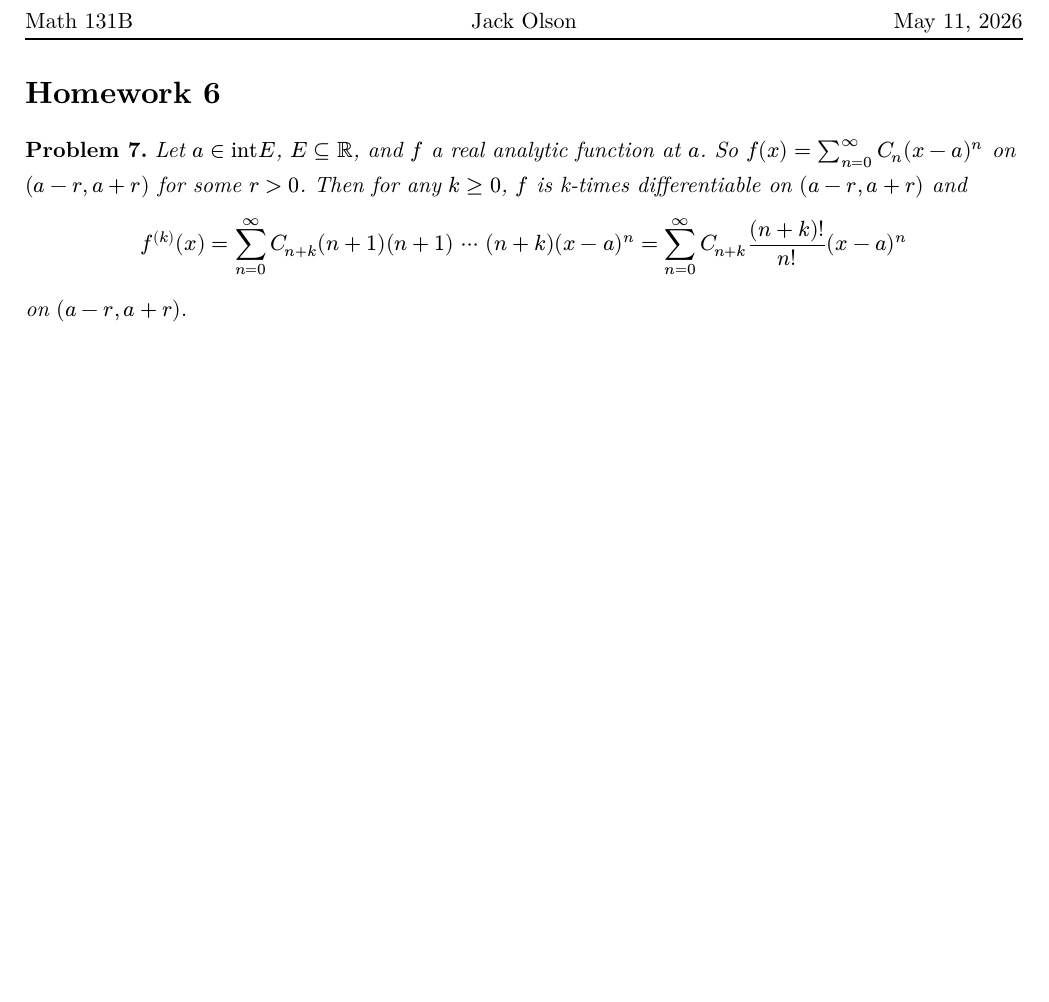
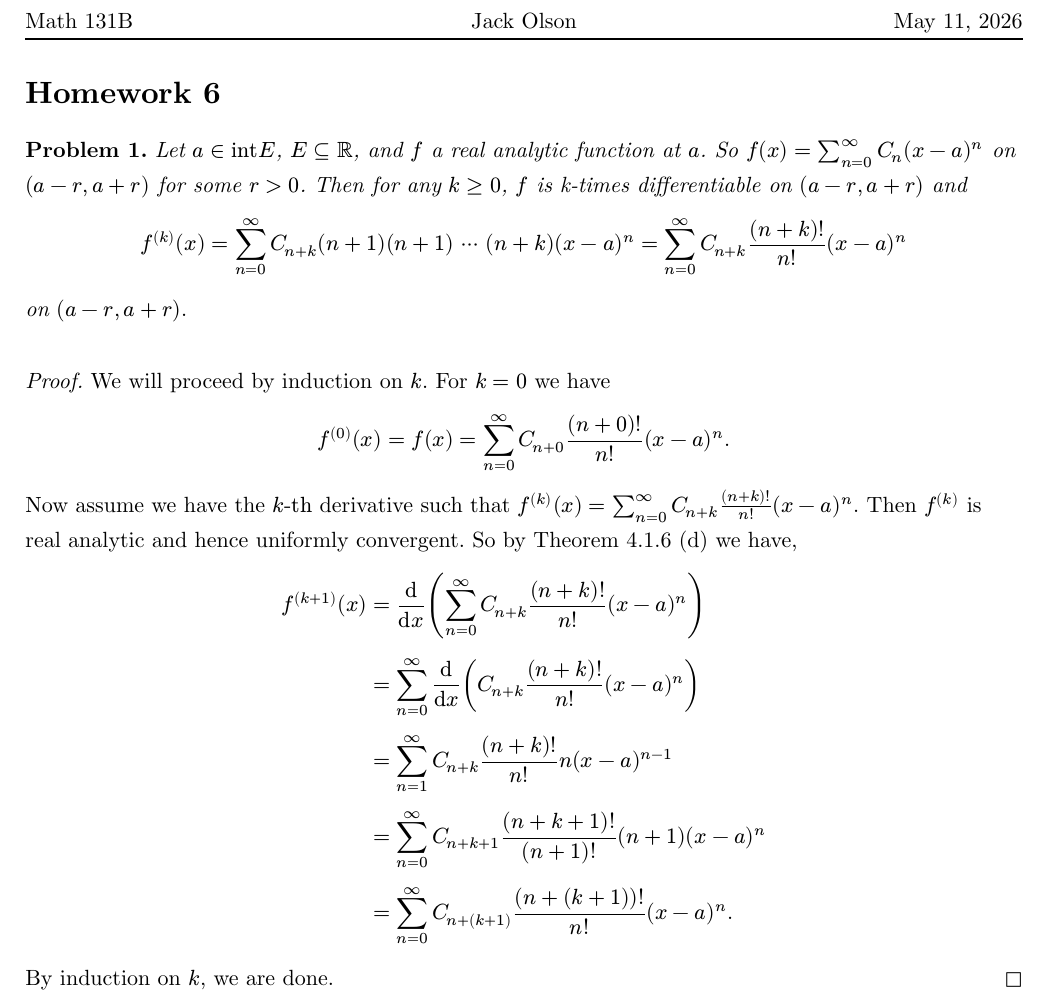
Before and after one commit to YoungBacC/typst, a Typst document (hw/hw6.typ): part of the page, cut so that both start at the same text, the shorter picture padded with empty space. Compiled offline with Typst 0.15.

Commit message:
changed hw 6: 1

```diff
--- a/hw/hw6.typ
+++ b/hw/hw6.typ
@@ -1,7 +1,18 @@
 #import "../templates/hwt.typ": *
 #show: conf.with("Math 131B", "Jack Olson", "May 11, 2026", "6")
 
-#problem(7)[
+#problem(1)[
   Let $a in "int"E$, $E subset.eq RR$, and $f$ a real analytic function at $a$. So $f(x) = sum_(n=0)^infinity C_n (x-a)^(n)$ on $(a-r, a+r)$ for some $r>0$. Then for any $k>= 0$, $f$ is k-times differentiable on $(a-r, a+r)$ and
   $ f^((k)) (x) = sum_(n=0)^infinity C_(n+k) (n+1)(n+1) space dots.h.c space (n+k) (x-a)^n = sum_(n=0)^infinity C_(n+k) (n+k)!/n! (x-a)^n $ on $(a-r, a+r).$
 ]
+
+#proof()[
+  We will proceed by induction on $k.$ For $k=0$ we have $ f^((0))(x) = f(x) = sum_(n=0)^infinity C_(n+0) (n+0)!/n! (x-a)^n. $ Now assume we have the $k"-th"$ derivative such that $f^((k))(x) = sum_(n=0)^infinity C_(n+k) (n+k)!/(n!) (x-a)^n.$ Then $f^((k))$ is real analytic and hence uniformly convergent. So by Theorem 4.1.6 (d) we have,
+  $ f^((k+1)) (x) & = dif/(dif x)(sum_(n=0)^infinity C_(n+k) (n+k)!/n! (x-a)^(n)) \
+  & = sum_(n=0)^infinity dif/(dif x) (C_(n+k) (n+k)!/n! (x-a)^(n)) \
+  & = sum_(n=1)^infinity C_(n+k) (n+k)!/n! n (x-a)^(n-1)\
+  & = sum_(n=0)^infinity C_(n+k+1) (n+k+1)!/(n+1)! (n+1) (x-a)^n\
+  & = sum_(n=0)^infinity C_(n+(k+1)) (n+(k+1))!/n! (x-a)^n. $
+
+  By induction on $k$, we are done.
+]
```
